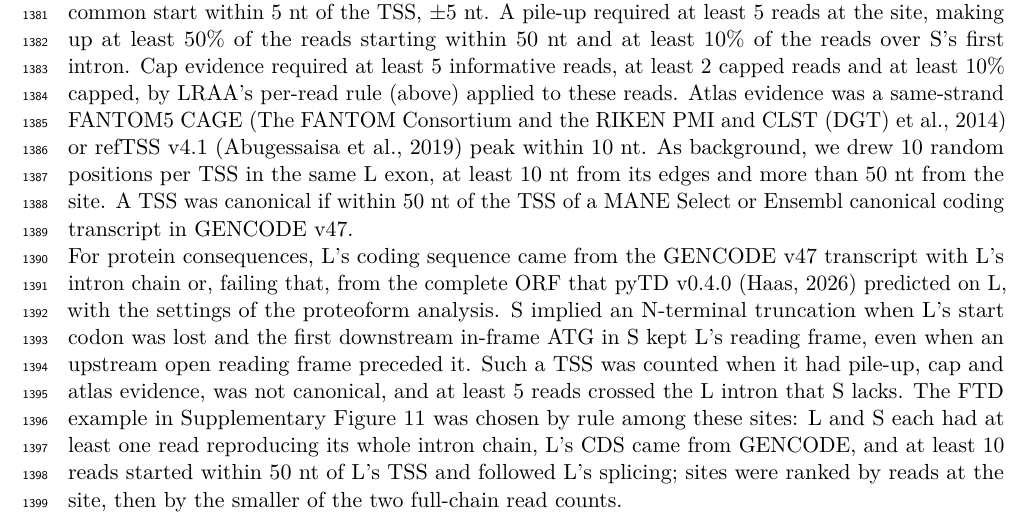
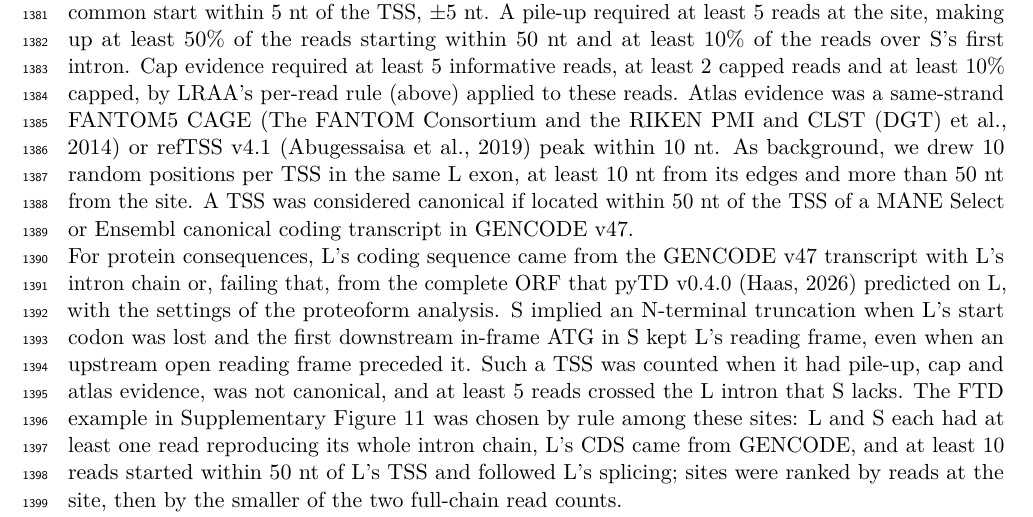
Before and after one commit to MethodsDev/LRAA-paper-LaTeX, a LaTeX document (main.tex, which reads sections/methods.tex): part of page 41 of 74, cut so that both start at the same text. Compiled offline with pdfLaTeX.

Commit message:
Updates from Overleaf

```diff
--- a/sections/methods.tex
+++ b/sections/methods.tex
@@ -263,7 +263,7 @@ Reads that begin at a capped 5\p{} end often carry an extra, untemplated G, seen
 
 Some isoforms look like 5\p{}-truncated copies of a longer isoform yet are transcribed from a genuine internal promoter. To find such cases and judge whether their starts have independent transcriptional support, we examined one type of incomplete splice match (ISM) isoform, which we call a strict ISM: an isoform S that is an ISM of a longer isoform L, shares L's 3\p{} terminus (within 50 nt), and has its TSS within a downstream exon of L, keeping at least one of L's introns. We searched for such pairs of S and L within each LRAA v0.51.0 model set: for PBMCs and FTD, the basic and cluster-guided sets of the de novo and reference-guided runs, and for BT474, K562, HG002 and UHRR, the de novo and reference-guided runs. Because the same internal TSS often appears in several of a library's model sets with 5\p{} ends a few nucleotides apart, S models with the same intron chain whose 5\p{} ends lie within 25 nt of each other were grouped as one internal TSS, counted once per library.
 
-Each internal TSS was judged on the reads using S's first intron, at a site taken as their most common start within 5 nt of the TSS, $\pm$5 nt. A pile-up required at least 5 reads at the site, making up at least 50\% of the reads starting within 50 nt and at least 10\% of the reads over S's first intron. Cap evidence required at least 5 informative reads, at least 2 capped reads and at least 10\% capped, by LRAA's per-read rule (above) applied to these reads. Atlas evidence was a same-strand FANTOM5 CAGE \citep{forrest2014} or refTSS v4.1 \citep{abugessaisa2019} peak within 10 nt. As background, we drew 10 random positions per TSS in the same L exon, at least 10 nt from its edges and more than 50 nt from the site. A TSS was canonical if within 50 nt of the TSS of a MANE Select or Ensembl canonical coding transcript in GENCODE v47.
+Each internal TSS was judged on the reads using S's first intron, at a site taken as their most common start within 5 nt of the TSS, $\pm$5 nt. A pile-up required at least 5 reads at the site, making up at least 50\% of the reads starting within 50 nt and at least 10\% of the reads over S's first intron. Cap evidence required at least 5 informative reads, at least 2 capped reads and at least 10\% capped, by LRAA's per-read rule (above) applied to these reads. Atlas evidence was a same-strand FANTOM5 CAGE \citep{forrest2014} or refTSS v4.1 \citep{abugessaisa2019} peak within 10 nt. As background, we drew 10 random positions per TSS in the same L exon, at least 10 nt from its edges and more than 50 nt from the site. A TSS was considered canonical if located within 50 nt of the TSS of a MANE Select or Ensembl canonical coding transcript in GENCODE v47.
 
 For protein consequences, L's coding sequence came from the GENCODE v47 transcript with L's intron chain or, failing that, from the complete ORF that pyTD v0.4.0 \citep{pytransdecoder} predicted on L, with the settings of the proteoform analysis. S implied an N-terminal truncation when L's start codon was lost and the first downstream in-frame ATG in S kept L's reading frame, even when an upstream open reading frame preceded it. Such a TSS was counted when it had pile-up, cap and atlas evidence, was not canonical, and at least 5 reads crossed the L intron that S lacks. The FTD example in Supplementary Figure~\ref{sfig:ism} was chosen by rule among these sites: L and S each had at least one read reproducing its whole intron chain, L's CDS came from GENCODE, and at least 10 reads started within 50 nt of L's TSS and followed L's splicing; sites were ranked by reads at the site, then by the smaller of the two full-chain read counts.
 
```
